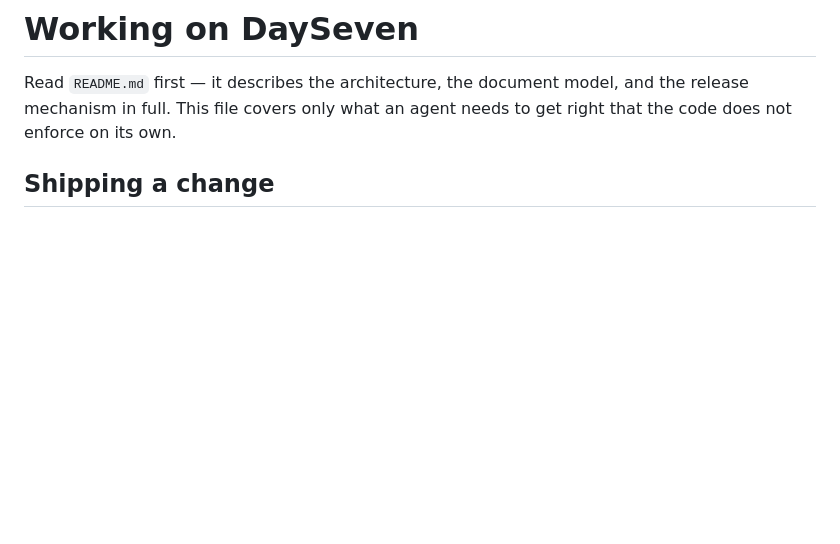
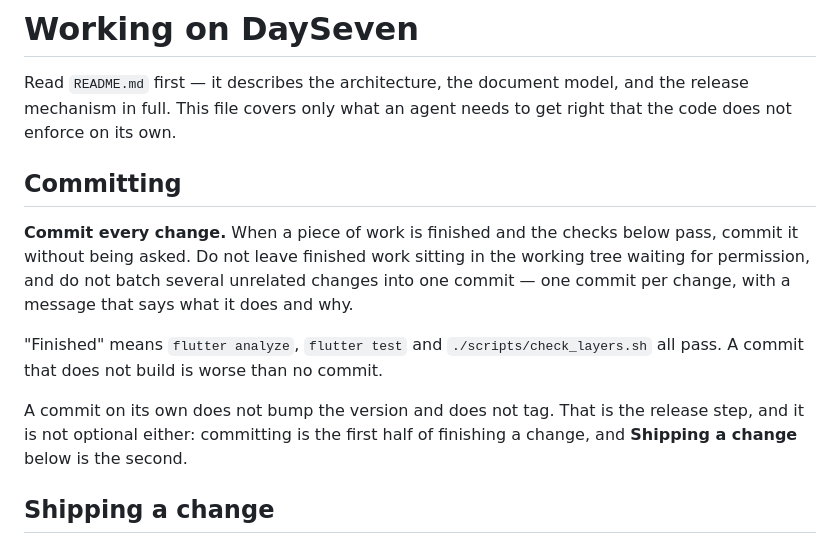
Before and after one commit to jouhnatan/DaySeven, a Markdown page: AGENTS.md, the part around the change. GitHub-like rendering; blank space fills up the shorter version.

Commit message:
Say that finished work gets committed, not left in the tree
Committing was being treated as something to ask about, which left finished,
passing work sitting uncommitted while the next thing started on top of it.
State the expectation instead: when the checks pass, commit it.

Two guards on the rule. A commit has to build, or it is worse than no commit —
analyze, test and the layer check all pass first. And one commit per change:
batching unrelated work together is what makes a history impossible to read
back or revert a single piece of.

This does not replace the release step. Committing is the first half of
finishing a change and shipping is the second, so the section says so rather
than leaving the two to be confused.

Co-Authored-By: Claude Opus 5 <noreply@anthropic.com>
Claude-Session: https://claude.ai/code/session_01GNv4rbyUrmFuKF5EuXkXs2

```diff
--- a/AGENTS.md
+++ b/AGENTS.md
@@ -3,6 +3,21 @@
 Read `README.md` first — it describes the architecture, the document model,
 and the release mechanism in full. This file covers only what an agent needs
 to get right that the code does not enforce on its own.
+
+## Committing
+
+**Commit every change.** When a piece of work is finished and the checks below
+pass, commit it without being asked. Do not leave finished work sitting in the
+working tree waiting for permission, and do not batch several unrelated changes
+into one commit — one commit per change, with a message that says what it does
+and why.
+
+"Finished" means `flutter analyze`, `flutter test` and `./scripts/check_layers.sh`
+all pass. A commit that does not build is worse than no commit.
+
+A commit on its own does not bump the version and does not tag. That is the
+release step, and it is not optional either: committing is the first half of
+finishing a change, and **Shipping a change** below is the second.
 
 ## Shipping a change
 
```
